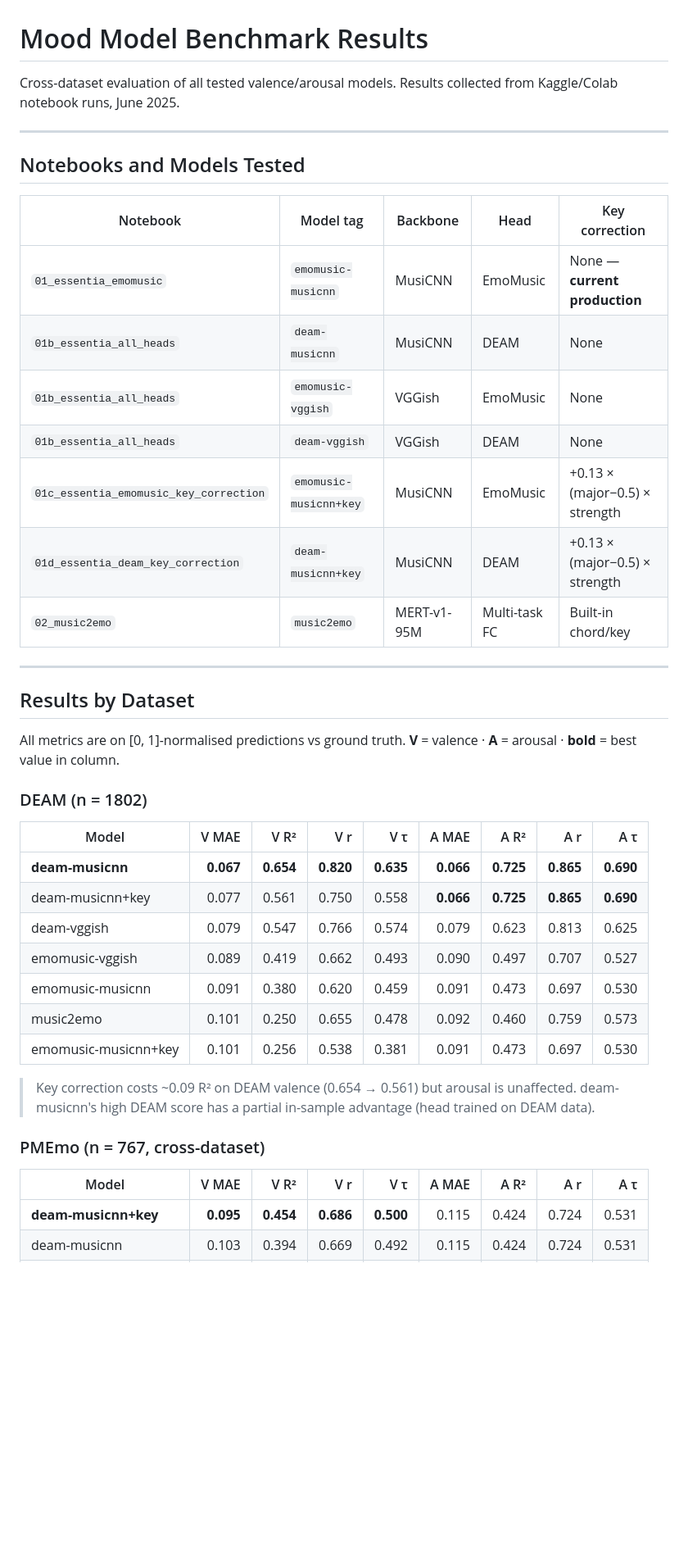
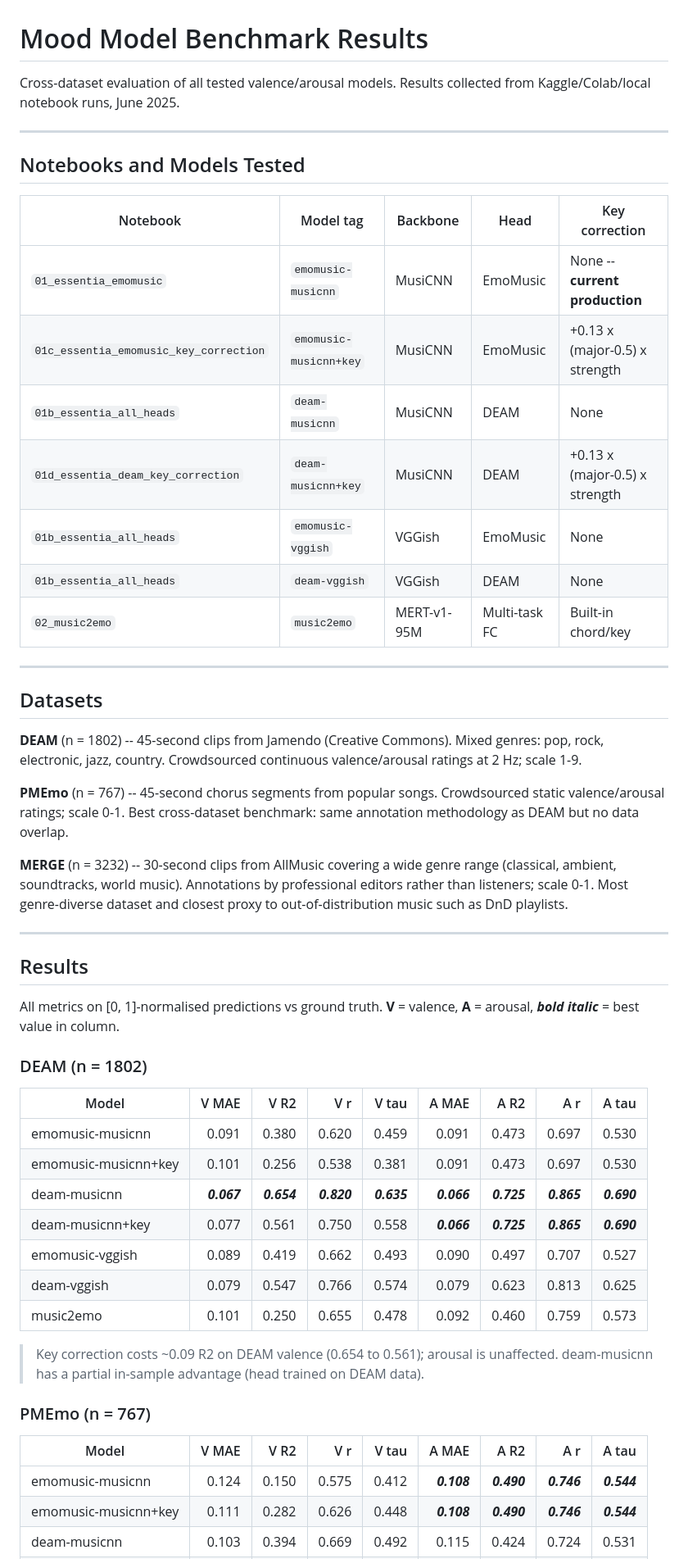
Before and after one commit to francescovidaich964/Soundtrack-Mood-Manager, a Markdown page: evaluation/BENCHMARK_RESULTS.md, the part around one of its changes. Shown at 82% size. Drawn GitHub-style; blank space fills up the shorter version.

```diff
--- a/evaluation/BENCHMARK_RESULTS.md
+++ b/evaluation/BENCHMARK_RESULTS.md
@@ -1,7 +1,7 @@
 # Mood Model Benchmark Results
 
 Cross-dataset evaluation of all tested valence/arousal models.
-Results collected from Kaggle/Colab notebook runs, June 2025.
+Results collected from Kaggle/Colab/local notebook runs, June 2025.
 
 ---
 
@@ -9,39 +9,50 @@ Results collected from Kaggle/Colab notebook runs, June 2025.
 
 | Notebook | Model tag | Backbone | Head | Key correction |
 |----------|-----------|----------|------|---------------|
-| `01_essentia_emomusic` | `emomusic-musicnn` | MusiCNN | EmoMusic | None — **current production** |
+| `01_essentia_emomusic` | `emomusic-musicnn` | MusiCNN | EmoMusic | None -- **current production** |
+| `01c_essentia_emomusic_key_correction` | `emomusic-musicnn+key` | MusiCNN | EmoMusic | +0.13 x (major-0.5) x strength |
 | `01b_essentia_all_heads` | `deam-musicnn` | MusiCNN | DEAM | None |
+| `01d_essentia_deam_key_correction` | `deam-musicnn+key` | MusiCNN | DEAM | +0.13 x (major-0.5) x strength |
 | `01b_essentia_all_heads` | `emomusic-vggish` | VGGish | EmoMusic | None |
 | `01b_essentia_all_heads` | `deam-vggish` | VGGish | DEAM | None |
-| `01c_essentia_emomusic_key_correction` | `emomusic-musicnn+key` | MusiCNN | EmoMusic | +0.13 × (major−0.5) × strength |
-| `01d_essentia_deam_key_correction` | `deam-musicnn+key` | MusiCNN | DEAM | +0.13 × (major−0.5) × strength |
 | `02_music2emo` | `music2emo` | MERT-v1-95M | Multi-task FC | Built-in chord/key |
 
 ---
 
-## Results by Dataset
+## Datasets
 
-All metrics are on [0, 1]-normalised predictions vs ground truth.
-**V** = valence · **A** = arousal · **bold** = best value in column.
+**DEAM** (n = 1802) -- 45-second clips from Jamendo (Creative Commons). Mixed genres: pop, rock, electronic, jazz, country. Crowdsourced continuous valence/arousal ratings at 2 Hz; scale 1-9.
+
+**PMEmo** (n = 767) -- 45-second chorus segments from popular songs. Crowdsourced static valence/arousal ratings; scale 0-1. Best cross-dataset benchmark: same annotation methodology as DEAM but no data overlap.
+
+**MERGE** (n = 3232) -- 30-second clips from AllMusic covering a wide genre range (classical, ambient, soundtracks, world music). Annotations by professional editors rather than listeners; scale 0-1. Most genre-diverse dataset and closest proxy to out-of-distribution music such as DnD playlists.
+
+---
+
+## Results
+
+All metrics on [0, 1]-normalised predictions vs ground truth.
+**V** = valence, **A** = arousal, ***bold italic*** = best value in column.
 
 ### DEAM (n = 1802)
 
-| Model | V MAE | V R² | V r | V τ | A MAE | A R² | A r | A τ |
-|-------|------:|-----:|----:|----:|------:|-----:|----:|----:|
-| **deam-musicnn** | **0.067** | **0.654** | **0.820** | **0.635** | **0.066** | **0.725** | **0.865** | **0.690** |
-| deam-musicnn+key | 0.077 | 0.561 | 0.750 | 0.558 | **0.066** | **0.725** | **0.865** | **0.690** |
+| Model | V MAE | V R2 | V r | V tau | A MAE | A R2 | A r | A tau |
+|-------|------:|-----:|----:|------:|------:|-----:|----:|------:|
+| emomusic-musicnn | 0.091 | 0.380 | 0.620 | 0.459 | 0.091 | 0.473 | 0.697 | 0.530 |
+| emomusic-musicnn+key | 0.101 | 0.256 | 0.538 | 0.381 | 0.091 | 0.473 | 0.697 | 0.530 |
+| deam-musicnn | ***0.067*** | ***0.654*** | ***0.820*** | ***0.635*** | ***0.066*** | ***0.725*** | ***0.865*** | ***0.690*** |
+| deam-musicnn+key | 0.077 | 0.561 | 0.750 | 0.558 | ***0.066*** | ***0.725*** | ***0.865*** | ***0.690*** |
+| emomusic-vggish | 0.089 | 0.419 | 0.662 | 0.493 | 0.090 | 0.497 | 0.707 | 0.527 |
 | deam-vggish | 0.079 | 0.547 | 0.766 | 0.574 | 0.079 | 0.623 | 0.813 | 0.625 |
-| emomusic-vggish | 0.089 | 0.419 | 0.662 | 0.493 | 0.090 | 0.497 | 0.707 | 0.527 |
-| emomusic-musicnn | 0.091 | 0.380 | 0.620 | 0.459 | 0.091 | 0.473 | 0.697 | 0.530 |
 | music2emo | 0.101 | 0.250 | 0.655 | 0.478 | 0.092 | 0.460 | 0.759 | 0.573 |
-| emomusic-musicnn+key | 0.101 | 0.256 | 0.538 | 0.381 | 0.091 | 0.473 | 0.697 | 0.530 |
 
-> Key correction costs ~0.09 R² on DEAM valence (0.654 → 0.561) but arousal is unaffected.
-> deam-musicnn's high DEAM score has a partial in-sample advantage (head trained on DEAM data).
+> Key correction costs ~0.09 R2 on DEAM valence (0.654 to 0.561); arousal is unaffected.
+> deam-musicnn has a partial in-sample advantage (head trained on DEAM data).
 
-### PMEmo (n = 767, cross-dataset)
+### PMEmo (n = 767)
 
-| Model | V MAE | V R² | V r | V τ | A MAE | A R² | A r | A τ |
-|-------|------:|-----:|----:|----:|------:|-----:|----:|----:|
-| **deam-musicnn+key** | **0.095** | **0.454** | **0.686** | **0.500** | 0.115 | 0.424 | 0.724 | 0.531 |
+| Model | V MAE | V R2 | V r | V tau | A MAE | A R2 | A r | A tau |
+|-------|------:|-----:|----:|------:|------:|-----:|----:|------:|
+| emomusic-musicnn | 0.124 | 0.150 | 0.575 | 0.412 | ***0.108*** | ***0.490*** | ***0.746*** | ***0.544*** |
+| emomusic-musicnn+key | 0.111 | 0.282 | 0.626 | 0.448 | ***0.108*** | ***0.490*** | ***0.746*** | ***0.544*** |
 | deam-musicnn | 0.103 | 0.394 | 0.669 | 0.492 | 0.115 | 0.424 | 0.724 | 0.531 |
```
Also changed, not shown: other parts of evaluation/BENCHMARK_RESULTS.md (+60 -74 lines).
